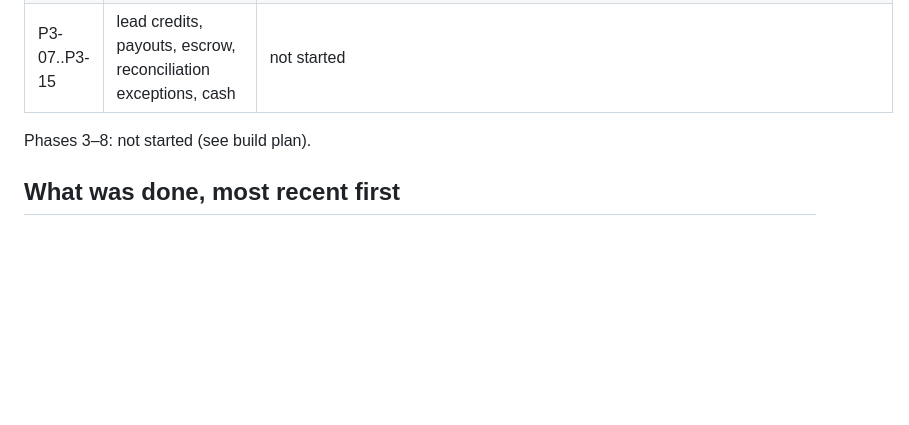
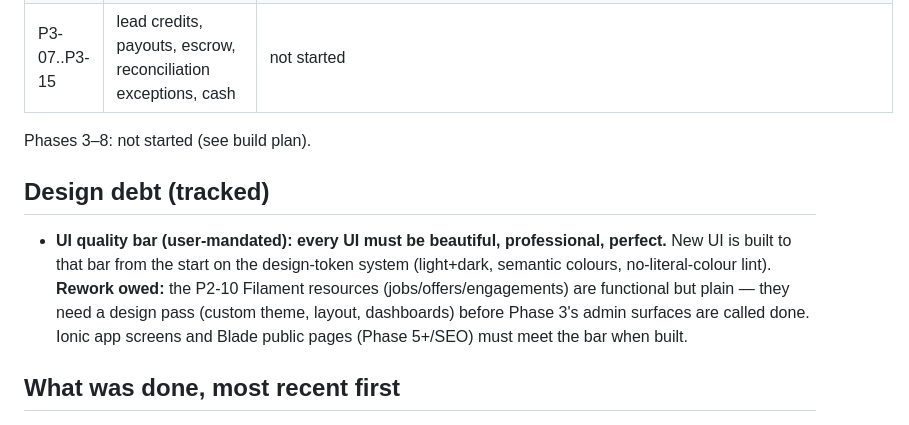
Before and after one commit to medardnforneh/handy-man, a Markdown page: docs/BUILD_STATE.md, the part around the change. Rendered like a GitHub page; blank space fills up the shorter version.

Commit message:
docs: record the UI quality bar and the Filament rework debt
Capture the user's standing requirement — every UI must be beautiful, professional and
perfect — in BUILD_STATE's design-debt section: new UI is built to that bar on the
design-token system, and the plain P2-10 Filament resources are flagged as owed a design
pass before the admin surfaces are called done.

Co-Authored-By: Claude Opus 4.8 <noreply@anthropic.com>
Claude-Session: https://claude.ai/code/session_01NmVA1U3p39L1Eh35nUFwTo

```diff
--- a/docs/BUILD_STATE.md
+++ b/docs/BUILD_STATE.md
@@ -116,6 +116,15 @@ Task IDs come from `docs/05-build-plan.md`.
 | P3-07..P3-15 | lead credits, payouts, escrow, reconciliation exceptions, cash | not started |
 
 Phases 3–8: not started (see build plan).
+
+## Design debt (tracked)
+
+- **UI quality bar (user-mandated): every UI must be beautiful, professional, perfect.** New UI is
+  built to that bar from the start on the design-token system (light+dark, semantic colours,
+  no-literal-colour lint). **Rework owed:** the P2-10 Filament resources (jobs/offers/engagements)
+  are functional but plain — they need a design pass (custom theme, layout, dashboards) before Phase
+  3's admin surfaces are called done. Ionic app screens and Blade public pages (Phase 5+/SEO) must
+  meet the bar when built.
 
 ## What was done, most recent first
 
```
